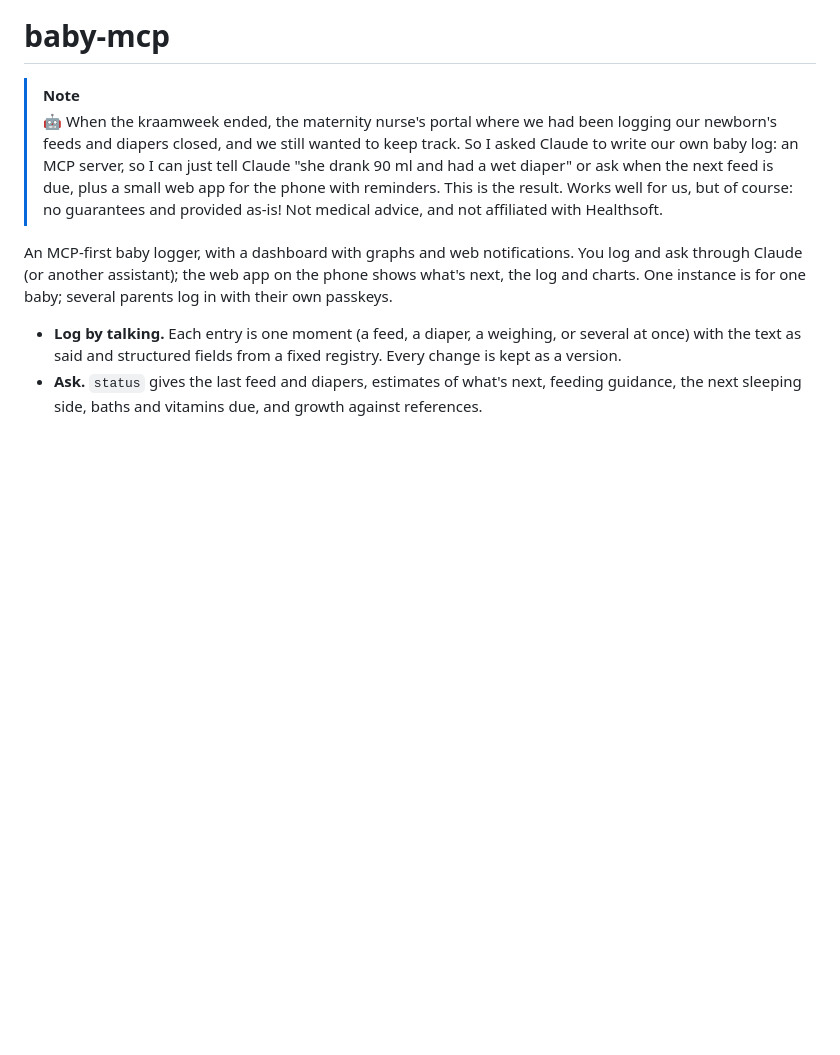
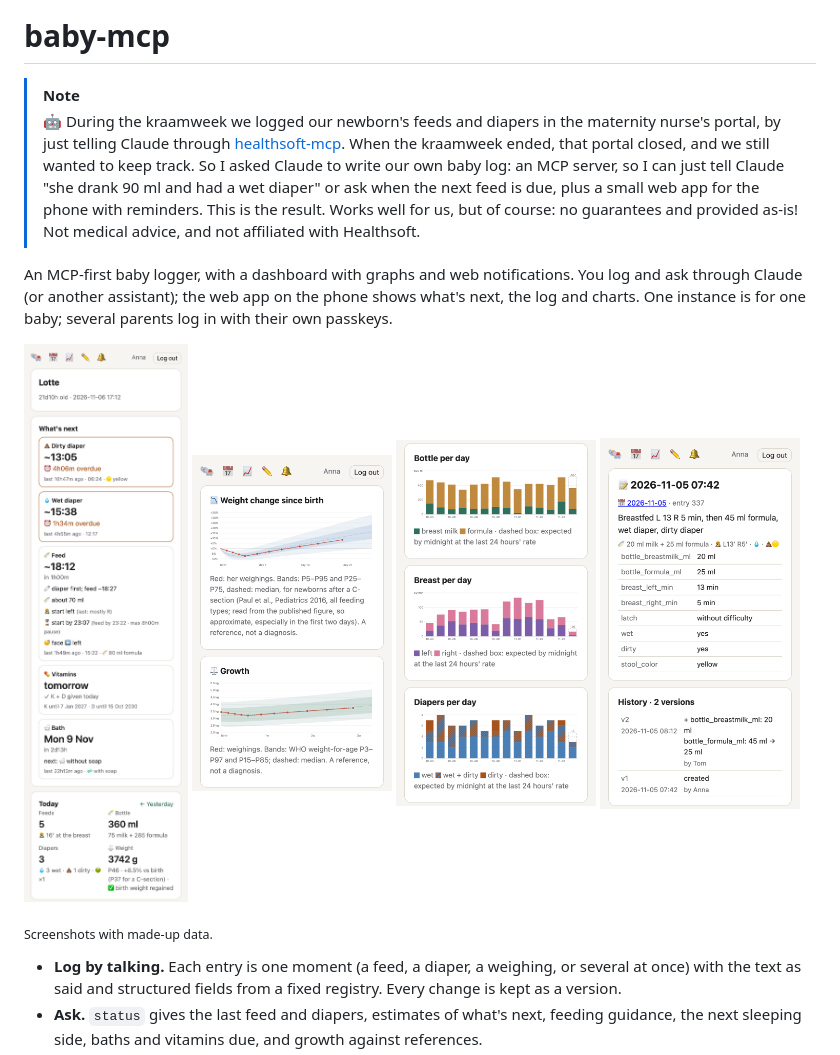
Before and after one commit to bwesterb/baby-mcp, a Markdown page: README.md, the part around the change. Drawn GitHub-style; pictures changed too: docs/screenshots/charts.png (added), docs/screenshots/growth.png (added), docs/screenshots/history.png (added); blank space fills up the shorter version.

Commit message:
README: screenshots with made-up data; link healthsoft-mcp in the note
Co-Authored-By: Claude Opus 5.5 <noreply@anthropic.com>

```diff
--- a/README.md
+++ b/README.md
@@ -1,9 +1,11 @@
 # baby-mcp
 
 > [!NOTE]
-> :robot: When the kraamweek ended, the maternity nurse's portal where we had been
-> logging our newborn's feeds and diapers closed, and we still wanted to keep
-> track. So I asked Claude to write our own baby log: an MCP server, so I can just
+> :robot: During the kraamweek we logged our newborn's feeds and diapers in the
+> maternity nurse's portal, by just telling Claude through
+> [healthsoft-mcp](https://github.com/bwesterb/healthsoft-mcp). When the
+> kraamweek ended, that portal closed, and we still wanted to keep track. So I
+> asked Claude to write our own baby log: an MCP server, so I can just
 > tell Claude "she drank 90 ml and had a wet diaper" or ask when the next feed is
 > due, plus a small web app for the phone with reminders. This is the result.
 > Works well for us, but of course: no guarantees and provided as-is! Not medical
@@ -13,6 +15,15 @@ An MCP-first baby logger, with a dashboard with graphs and web notifications.
 You log and ask through Claude (or another assistant); the web app on the phone
 shows what's next, the log and charts. One instance is for one baby; several
 parents log in with their own passkeys.
+
+<p>
+<img src="docs/screenshots/status.png" width="200" alt="Status: what's next, with feed time, amount, breast side and sleeping side, vitamins and bath, and today's totals">
+<img src="docs/screenshots/growth.png" width="200" alt="Weight change since birth against reference percentiles, and the WHO growth chart">
+<img src="docs/screenshots/charts.png" width="200" alt="Bottle, breast and diaper charts per day">
+<img src="docs/screenshots/history.png" width="200" alt="One entry with its fields and version history">
+</p>
+
+<sub>Screenshots with made-up data.</sub>
 
 - **Log by talking.** Each entry is one moment (a feed, a diaper, a weighing, or
   several at once) with the text as said and structured fields from a fixed
```
